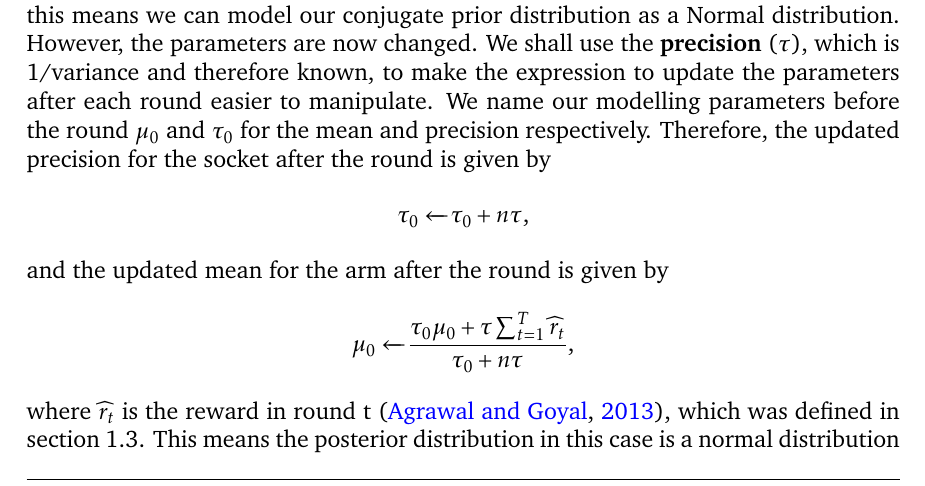
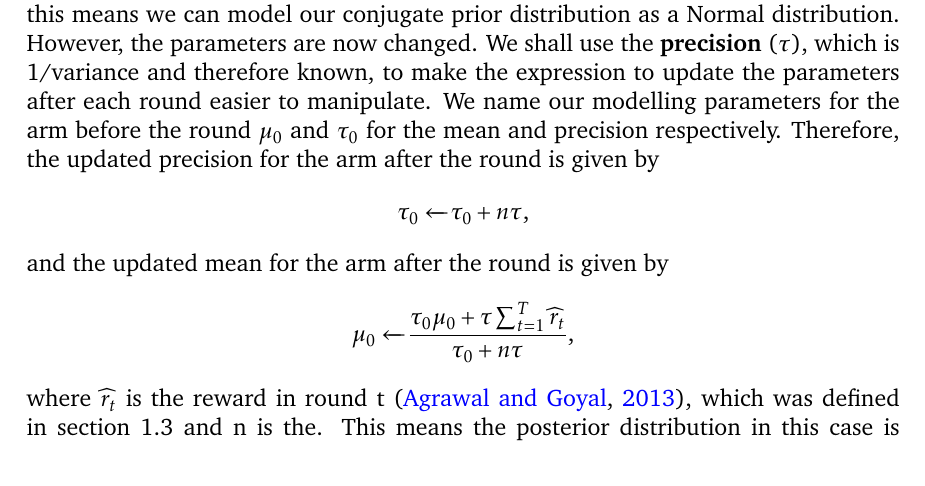
Before and after one commit to ShivamAmratlalPatel/M2RGroupProject, a LaTeX document (report/coursework.tex, which reads report/stationary_strategies.tex): part of page 8 of 24, cut so that both start at the same text. Compiled offline with pdfLaTeX.

Commit message:
Corrected some errors in Gaussian Thompson Sampling

```diff
--- a/report/stationary_strategies.tex
+++ b/report/stationary_strategies.tex
@@ -98,12 +98,12 @@ Here, we define \textbf{stationary} distributions for arms as those where the un
     In this case, the arms have a Gaussian (Normal) distribution \textbf{with known variance}: this means we can model our conjugate prior distribution as a Normal distribution.
     However, the parameters are now changed.
     We shall use the \textbf{precision} ($\tau$), which is 1/variance and therefore known, to make the expression to update the parameters after each round easier to manipulate.
-    We name our modelling parameters before the round $\mu_0$ and $\tau_0$ for the mean and precision respectively.
-    Therefore, the updated precision for the socket after the round is given by
+    We name our modelling parameters for the arm before the round $\mu_0$ and $\tau_0$ for the mean and precision respectively.
+    Therefore, the updated precision for the arm after the round is given by
     \[\tau_0\xleftarrow{}\tau_0 + n\tau\text{,}\]
     and the updated mean for the arm after the round is given by
     \[\mu_0\xleftarrow{}\frac{\tau_0\mu_0 + \tau\sum_{t=1}^T\widehat{r}_t}{\tau_0 + n\tau}\text{,}\]
-    where $\widehat{r}_t$ is the reward in round t \citep{agrawal2013further}, which was defined in section 1.3. This means the posterior distribution in this case is a normal distribution using the updated parameters above for the precision and mean respectively.
+    where $\widehat{r}_t$ is the reward in round t \citep{agrawal2013further}, which was defined in section 1.3 and n is the. This means the posterior distribution in this case is a normal distribution using the updated parameters above for the precision and mean respectively.
     Similar to our Bernoulli Thompson sampling model above, as the rounds progress, the precision for each arm increases, and the variance for each arm therefore decreases, meaning that the arms with the highest estimated mean are chosen more often.
 
     \subsubsection{Regret for Thompson Sampling}
```
